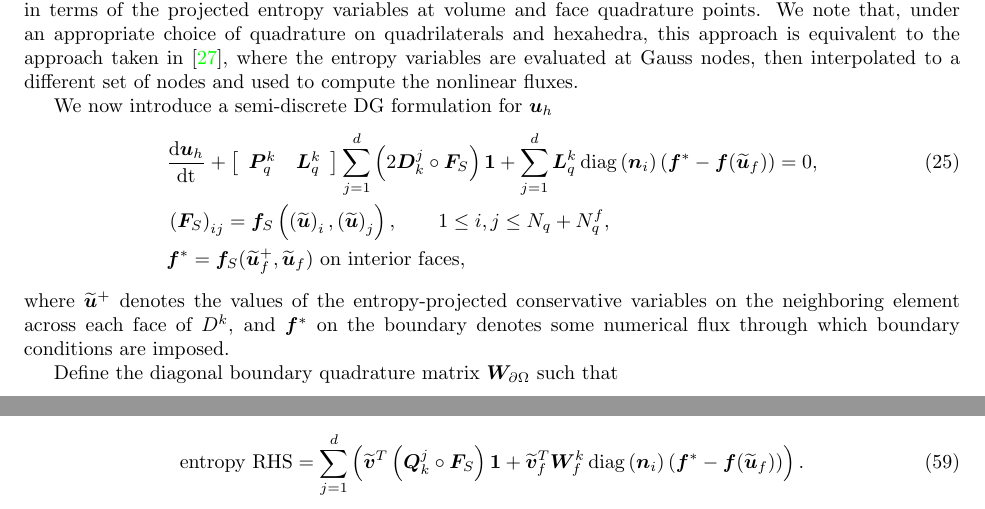
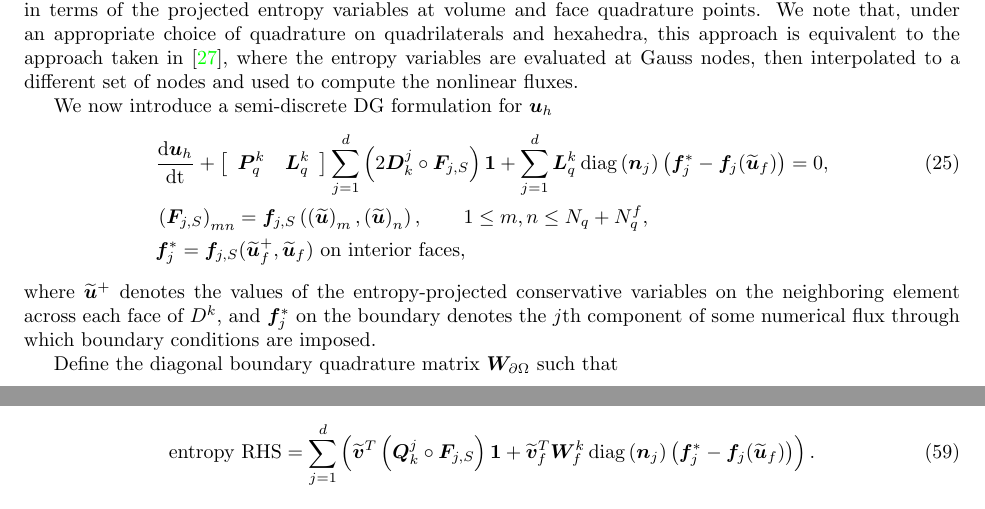
Before and after one commit to ntan15/scratch_wadge, a LaTeX paper (docs/main.tex): two parts of pages 9 and 21 of 27, joined at a grey line, cut so that both start at the same text. Compiled offline with pdfLaTeX.

Commit message:
More text cleaning

```diff
--- a/docs/main.tex
+++ b/docs/main.tex
@@ -646,11 +646,11 @@ In (\ref{eq:evars1}), the entropy-projected conservative variables $\tilde{\bm{u
 We now introduce a semi-discrete DG formulation for $\bm{u}_h$
 \begin{align}
 &\td{\bm{u}_h}{t} + \LRs{\begin{array}{cc}\bm{P}^k_q & \bm{L}^k_q\end{array}}
-\sum_{j=1}^d \LRp{2\bm{D}^j_k \circ \bm{F}_S}\bm{1} + \sum_{j=1}^d \bm{L}^k_q \diag\LRp{\bm{n}_i}\LRp{\bm{f}^* - \bm{f}(\tilde{\bm{u}}_f)} = 0,\label{eq:dgform1}\\
-&\LRp{\bm{F}_S}_{ij} = \bm{f}_S\LRp{\LRp{\tilde{\bm{u}}}_i,\LRp{\tilde{\bm{u}}}_j}, \qquad 1 \leq i,j \leq N_q + N^f_q,\nonumber\\
-&\bm{f}^* = \bm{f}_S(\tilde{\bm{u}}_f^+,\tilde{\bm{u}}_f) \text{ on interior faces},\nonumber
+  \sum_{j=1}^d \LRp{2\bm{D}^j_k \circ \bm{F}_{j,S}}\bm{1} + \sum_{j=1}^d \bm{L}^k_q \diag\LRp{\bm{n}_j}\LRp{\bm{f}_j^* - \bm{f}_j(\tilde{\bm{u}}_f)} = 0,\label{eq:dgform1}\\
+  &\LRp{\bm{F}_{j,S}}_{mn} = \bm{f}_{j,S}\LRp{\LRp{\tilde{\bm{u}}}_m,\LRp{\tilde{\bm{u}}}_n}, \qquad 1 \leq m,n \leq N_q + N^f_q,\nonumber\\
+  &\bm{f}_j^* = \bm{f}_{j,S}(\tilde{\bm{u}}_f^+,\tilde{\bm{u}}_f) \text{ on interior faces},\nonumber
 \end{align}
-where $\tilde{\bm{u}}^+$ denotes the values of the entropy-projected conservative variables on the neighboring element across each face of $D^k$, and $\bm{f}^*$ on the boundary denotes some numerical flux through which boundary conditions are imposed.
+where $\tilde{\bm{u}}^+$ denotes the values of the entropy-projected conservative variables on the neighboring element across each face of $D^k$, and $\bm{f}_j^*$ on the boundary denotes the $j$th component of some numerical flux through which boundary conditions are imposed.
 
 Define the diagonal boundary quadrature matrix $\bm{W}_{\partial \Omega}$ such that
 \[
@@ -773,3 +772,4 @@ A semi-discrete DG formulation for $\bm{u}_h$ can be constructed using the varia
+  &\bm{f}_j^* = \bm{f}_{j,S}(\tilde{\bm{u}}_f^+,\tilde{\bm{u}}_f) \text{ on interior faces}.\nonumber
 \end{align}
 Since the  weight-adjusted mass matrix inverse is low-storage, and since the matrices $\bm{D}^j_k$ in (\ref{eq:dik}) can be assembled from reference matrices $\bm{D}^i_N$ and the values of geometric terms at quadrature points, the overall scheme requires only $O(N^d)$ storage per element.  We can additionally show that formulation (\ref{eq:dgform2}) is entropy conservative in the same sense as Theorem~\ref{thm:stab1}:
 \begin{theorem}
@@ -1297,7 +1297,7 @@ To test the scheme (\ref{eq:dgform2}), we utilize an entropy conservative flux a
 
 First, can examine the entropy RHS, which we define as the right hand side of (\ref{eq:dgform2}) tested with $\bm{v}_h$
 \begin{equation}
-\text{entropy RHS}= \sum_{j=1}^d\LRp{ \tilde{\bm{v}}^T\LRp{\bm{Q}^j_k \circ \bm{F}_S}\bm{1} + \tilde{\bm{v}}_f^T\bm{W}_f^k \diag\LRp{\bm{n}_i}\LRp{\bm{f}^* - \bm{f}(\tilde{\bm{u}}_f)}}.
+  \text{entropy RHS}= \sum_{j=1}^d\LRp{ \tilde{\bm{v}}^T\LRp{\bm{Q}^j_k \circ \bm{F}_{j,S}}\bm{1} + \tilde{\bm{v}}_f^T\bm{W}_f^k \diag\LRp{\bm{n}_j}\LRp{\bm{f}_j^* - \bm{f}_j(\tilde{\bm{u}}_f)}}.
 \label{eq:entropyrhs}
 \end{equation}
 For positive density and pressure, (\ref{eq:entropyrhs}) should be zero to machine precision.  We can also track the change in entropy $\Delta U = \LRb{U(\bm{u}(\bm{x},t))-U(\bm{u}(\bm{x},0))}$, which should converge to $0$ as the timestep $dt$ approaches zero.  Furthermore, the rate of convergence should match the order of the time-stepper used \cite{gassner2016well,chan2017discretely}.
```
Also changed, not shown: docs/main.tex (17 more changed lines).
